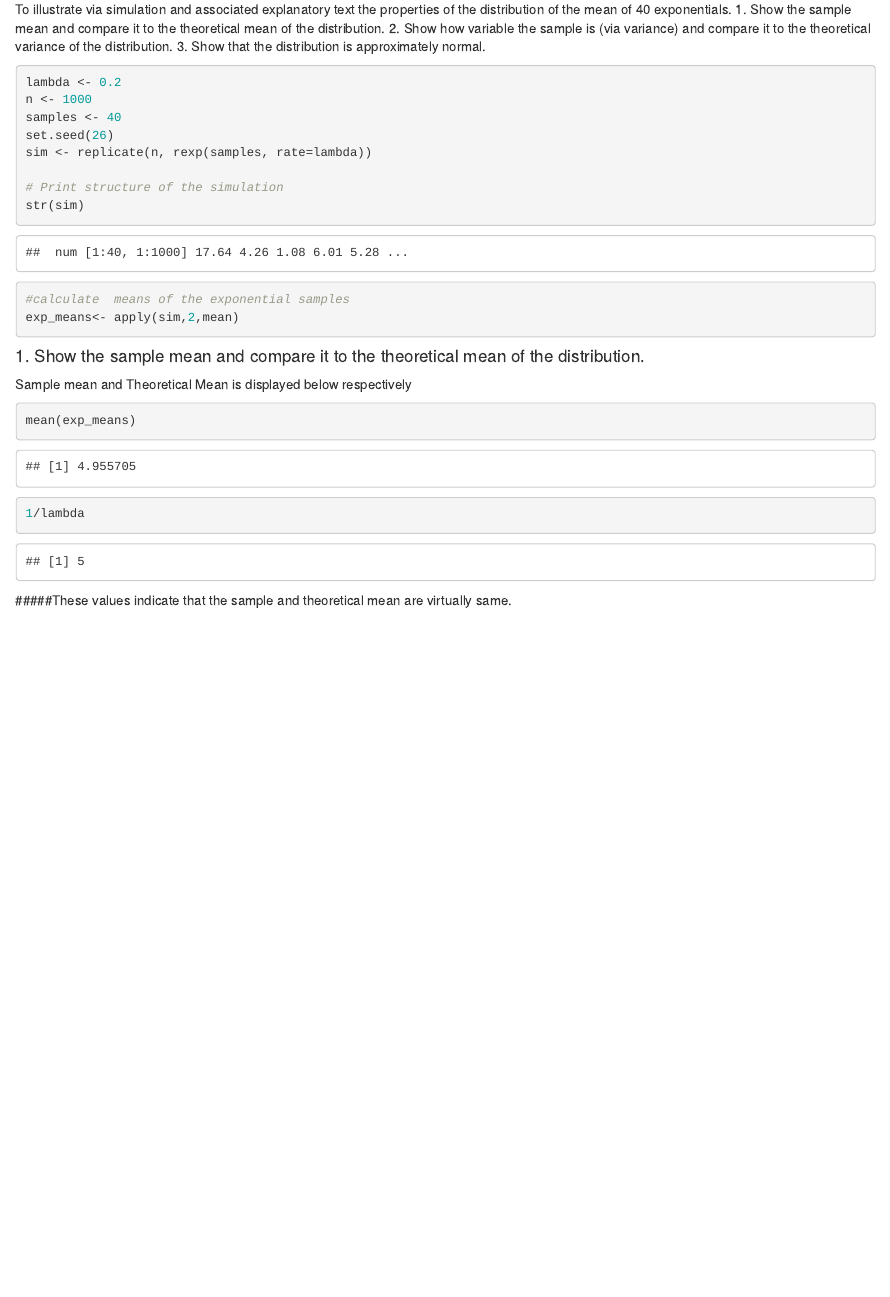
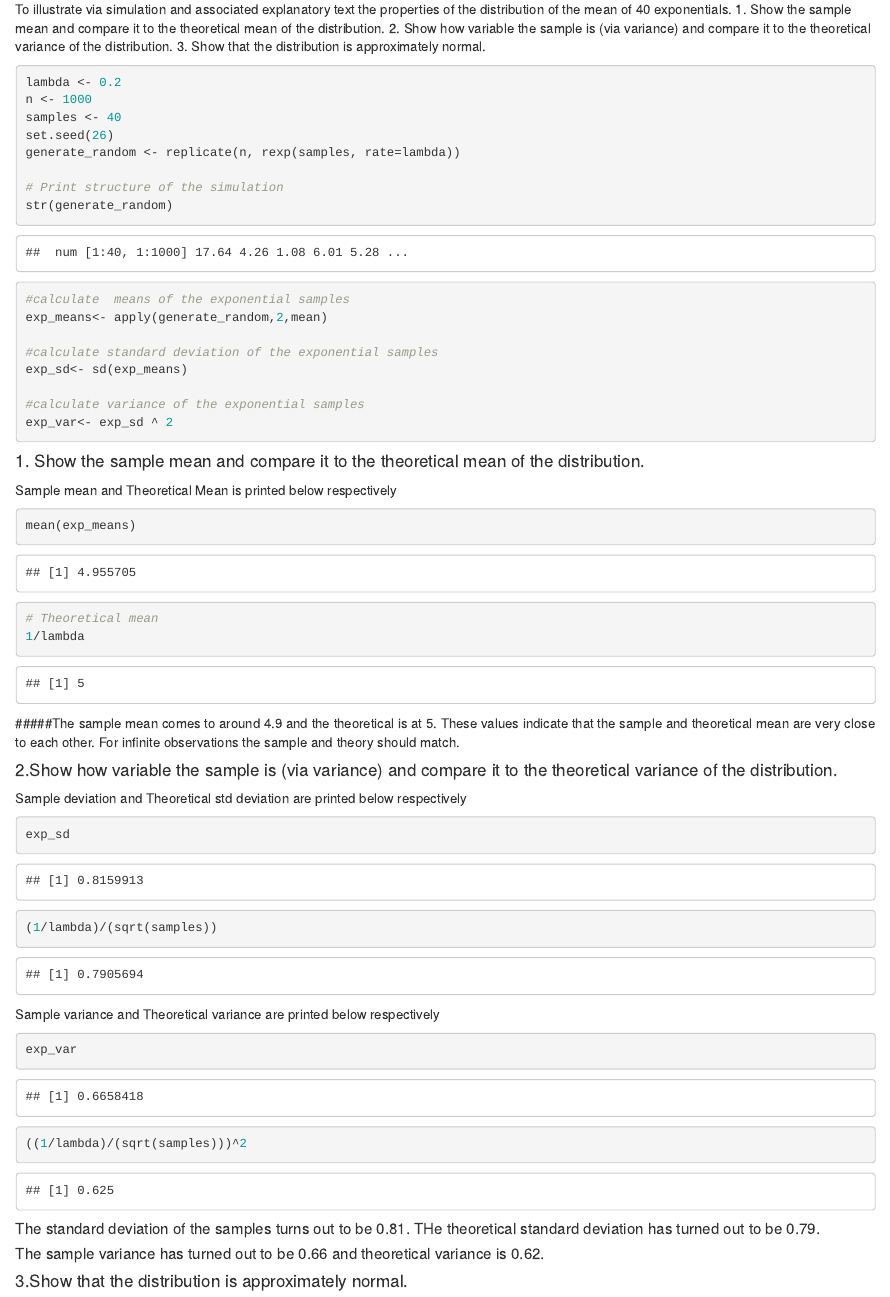
Before and after one commit to jderik/06-Statistical-Inference, an R Markdown document (StatInfCourseProj.Rmd): the page in a window 1100 px wide, from 290 px down. Rendered offline with R 4.5, knitr and Pandoc, with nearby package versions; both versions are drawn in the output format of the newer one.

Commit message:
20150520v2

````diff
--- a/StatInfCourseProj.Rmd
+++ b/StatInfCourseProj.Rmd
@@ -2,7 +2,7 @@
 title: "StatInfCourseProj"
 author: "JD"
 date: "Tuesday, May 19, 2015"
-output: pdf_document
+output: html_document
 ---
 
 This is an R Markdown document. Markdown is a simple formatting syntax for authoring HTML, PDF, and MS Word documents. For more details on using R Markdown see <http://rmarkdown.rstudio.com>.
@@ -25,20 +25,61 @@ lambda <- 0.2
 n <- 1000
 samples <- 40
 set.seed(26)
-sim <- replicate(n, rexp(samples, rate=lambda))
+generate_random <- replicate(n, rexp(samples, rate=lambda))
 
 # Print structure of the simulation
-str(sim)
+str(generate_random)
 
 #calculate  means of the exponential samples
-exp_means<- apply(sim,2,mean)
+exp_means<- apply(generate_random,2,mean)
+
+#calculate standard deviation of the exponential samples
+exp_sd<- sd(exp_means)
+
+#calculate variance of the exponential samples
+exp_var<- exp_sd ^ 2
 ```
 
 #### 1. Show the sample mean and compare it to the theoretical mean of the distribution.
-Sample mean and Theoretical Mean is displayed below respectively
+Sample mean and Theoretical Mean is printed below respectively
 ```{r}
 mean(exp_means)
+
+# Theoretical mean
 1/lambda
 ```
 
-#####These values indicate that the sample and theoretical mean are virtually same.
+#####The sample mean comes to around 4.9 and the theoretical is at 5. These values indicate that the sample and theoretical mean are very close to each other. For infinite observations the sample and theory should match.
+
+
+
+#### 2.Show how variable the sample is (via variance) and compare it to the theoretical variance of the distribution.
+
+Sample deviation  and Theoretical std deviation are printed below respectively
+```{r}
+exp_sd
+
+(1/lambda)/(sqrt(samples))
+
+```
+
+
+Sample variance  and Theoretical variance are printed below respectively
+```{r}
+exp_var
+
+((1/lambda)/(sqrt(samples)))^2
+```
+
+##### The standard deviation of the samples turns out to be 0.81. THe theoretical standard deviation has turned out to be 0.79.
+
+
+##### The sample variance has turned out to be 0.66 and theoretical variance is 0.62.
+
+
+#### 3.Show that the distribution is approximately normal.
+```{r}
+
+
+
+```
````
Also changed, not shown: StatInfCourseProj.html.
